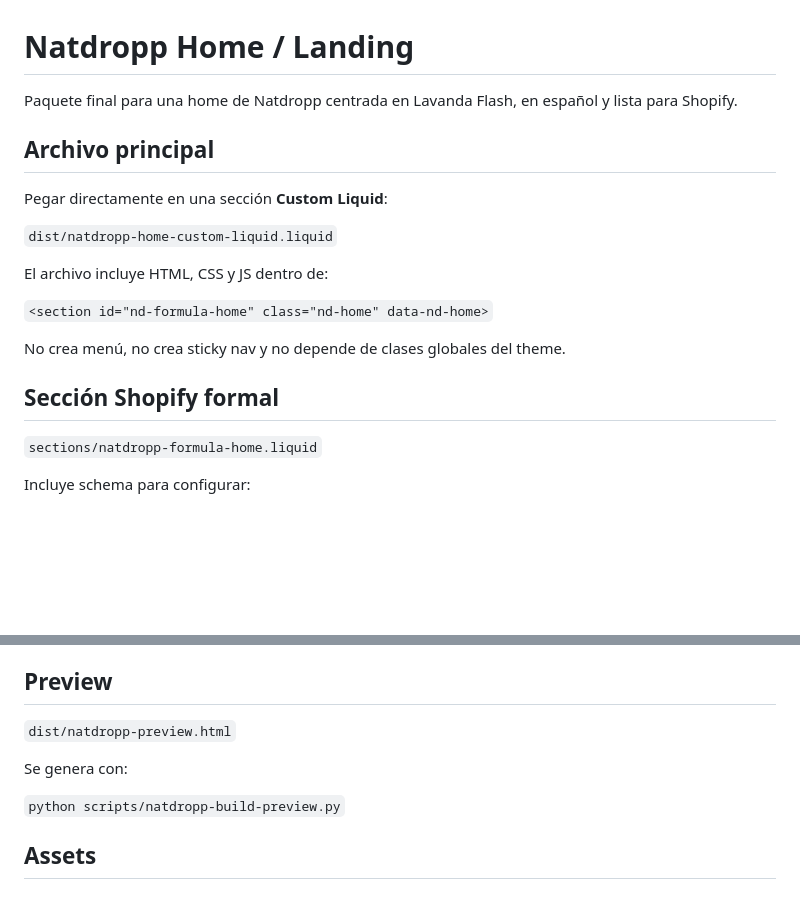
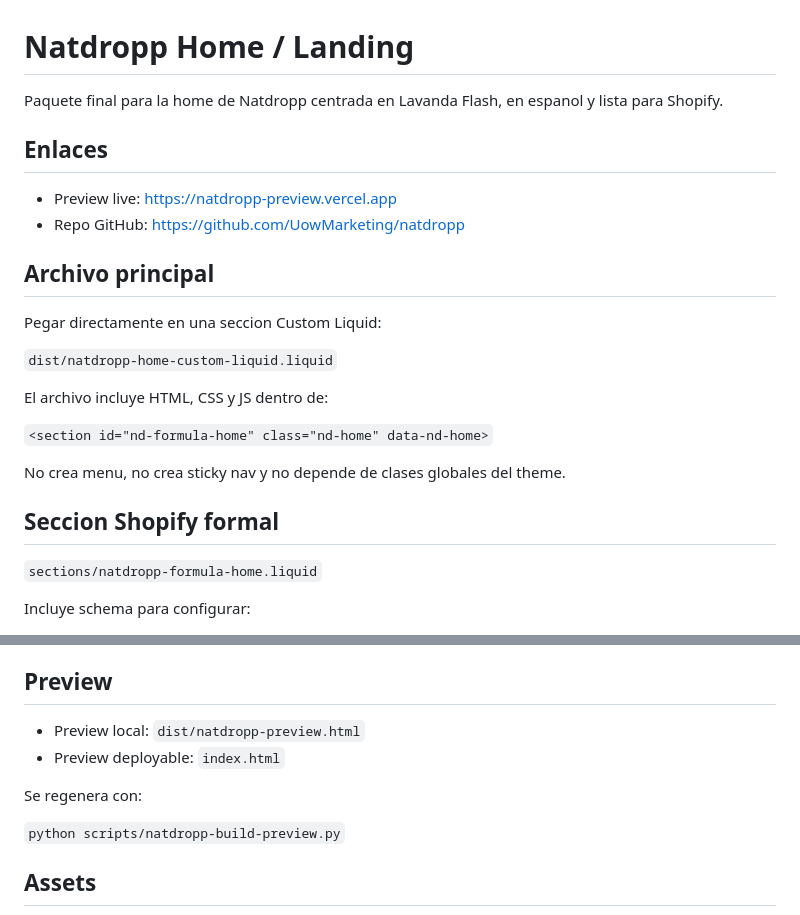
Before and after one commit to UowMarketing/natdropp, a Markdown page: README_NATDROPP_HOME.md, 2 parts joined by grey strips. Drawn GitHub-style; blank space fills up the shorter version.

```diff
--- a/README_NATDROPP_HOME.md
+++ b/README_NATDROPP_HOME.md
@@ -1,10 +1,15 @@
 # Natdropp Home / Landing
 
-Paquete final para una home de Natdropp centrada en Lavanda Flash, en español y lista para Shopify.
+Paquete final para la home de Natdropp centrada en Lavanda Flash, en espanol y lista para Shopify.
+
+## Enlaces
+
+- Preview live: https://natdropp-preview.vercel.app
+- Repo GitHub: https://github.com/UowMarketing/natdropp
 
 ## Archivo principal
 
-Pegar directamente en una sección **Custom Liquid**:
+Pegar directamente en una seccion Custom Liquid:
 
 `dist/natdropp-home-custom-liquid.liquid`
 
@@ -12,9 +17,9 @@ El archivo incluye HTML, CSS y JS dentro de:
 
 `<section id="nd-formula-home" class="nd-home" data-nd-home>`
 
-No crea menú, no crea sticky nav y no depende de clases globales del theme.
+No crea menu, no crea sticky nav y no depende de clases globales del theme.
 
-## Sección Shopify formal
+## Seccion Shopify formal
 
 `sections/natdropp-formula-home.liquid`
 
@@ -30,9 +35,10 @@ Incluye schema para configurar:
 
 ## Preview
 
-`dist/natdropp-preview.html`
+- Preview local: `dist/natdropp-preview.html`
+- Preview deployable: `index.html`
 
-Se genera con:
+Se regenera con:
 
 `python scripts/natdropp-build-preview.py`
 
```
Also changed, not shown: other parts of README_NATDROPP_HOME.md (+34 -31 lines).
